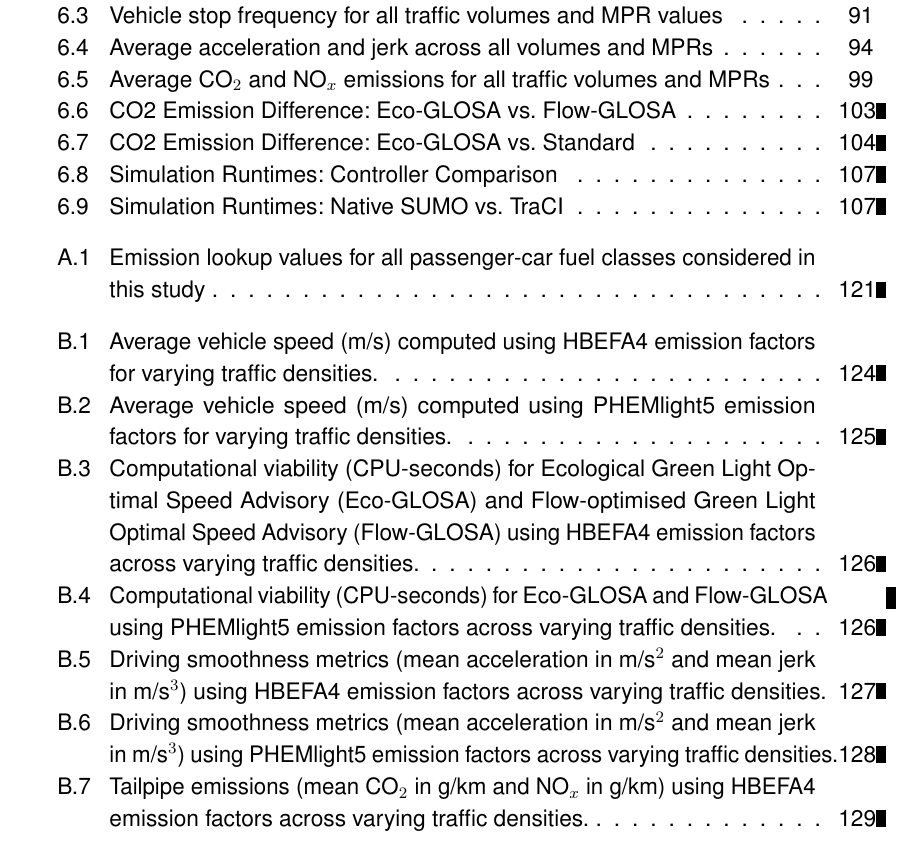
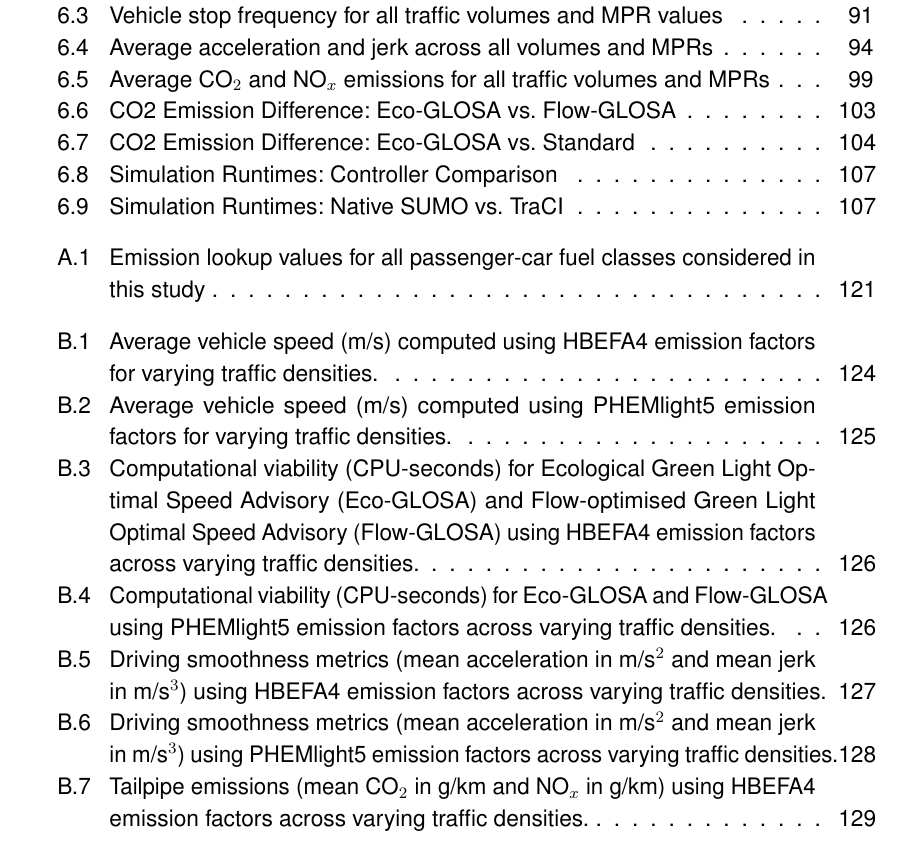
Before and after one commit to p3DDah/MasterThesisPDF, a LaTeX thesis (main.tex, which reads sbmthesis.cls): part of page 27 of 178, cut so that both start at the same text. Compiled offline with pdfLaTeX; a LaTeX package or settings file that is missing is left out.

Commit message:
Updates from Overleaf

```diff
--- a/main.tex
+++ b/main.tex
@@ -3,7 +3,7 @@
 	layout=twoside  ,
 	titlepage=true  ,
 	preamble=false  ,
-	draftmode=true ,
+	draftmode=false ,
 ]{sbmthesis}
 \setlength\headheight{30pt} % required, do not delete
 
--- a/sbmthesis.cls
+++ b/sbmthesis.cls
@@ -273,6 +272,8 @@
   list-short-format = \bfseries, % Makes the short form bold in the list.
   extra-style       = newline,   % Use the custom style to add the line break.
   extra-format      = \itshape,   % Makes the extra information italic.
+  display-foreign   = false,        % Completely disable the foreign language feature
+  foreign-format    = {}
 }
 
 % KOMA Script related
```
Also changed, not shown: sbmthesis.cls (1 more changed lines).
